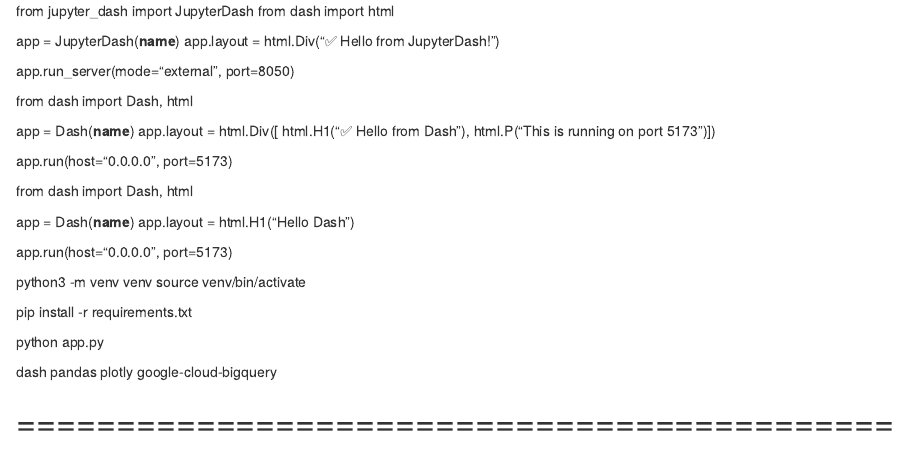
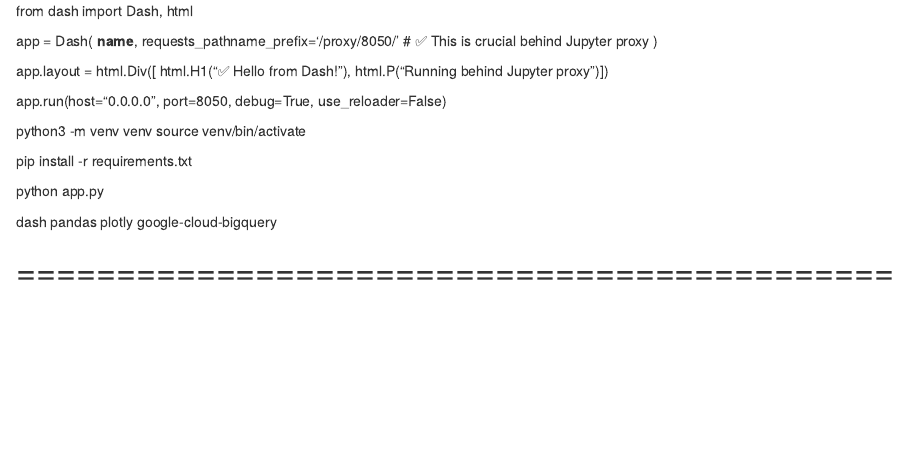
Before and after one commit to vporwal3/HTEstimator, an R Markdown document (RHTEstimator.Rmd): the page in a window 1100 px wide, from its top. Rendered offline with R 4.5, knitr and Pandoc, with nearby package versions.

Commit message:
Update RHTEstimator.Rmd

```diff
--- a/RHTEstimator.Rmd
+++ b/RHTEstimator.Rmd
@@ -1,27 +1,17 @@
-from jupyter_dash import JupyterDash
-from dash import html
-
-app = JupyterDash(__name__)
-app.layout = html.Div("✅ Hello from JupyterDash!")
-
-app.run_server(mode="external", port=8050)
 
 from dash import Dash, html
 
-app = Dash(__name__)
+app = Dash(
+    __name__,
+    requests_pathname_prefix='/proxy/8050/'  # ✅ This is crucial behind Jupyter proxy
+)
+
 app.layout = html.Div([
-    html.H1("✅ Hello from Dash"),
-    html.P("This is running on port 5173")
+    html.H1("✅ Hello from Dash!"),
+    html.P("Running behind Jupyter proxy")
 ])
 
-app.run(host="0.0.0.0", port=5173)
-
-from dash import Dash, html
-
-app = Dash(__name__)
-app.layout = html.H1("Hello Dash")
-
-app.run(host="0.0.0.0", port=5173)
+app.run(host="0.0.0.0", port=8050, debug=True, use_reloader=False)
 
 
 python3 -m venv venv
```
